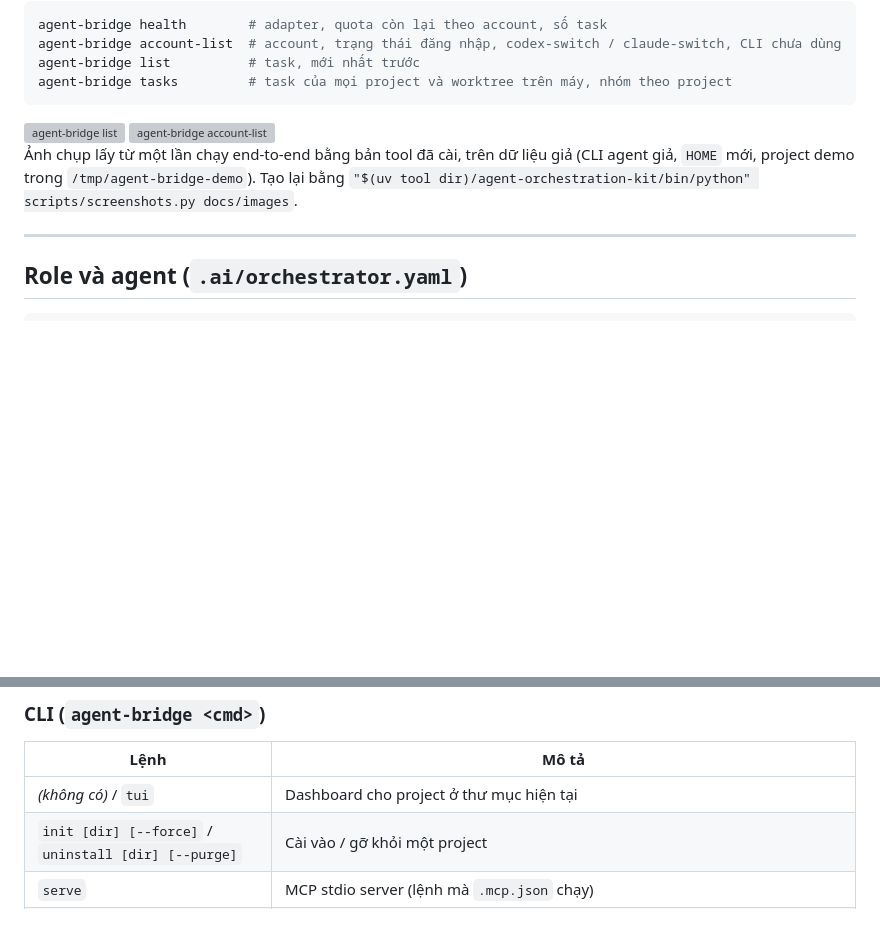
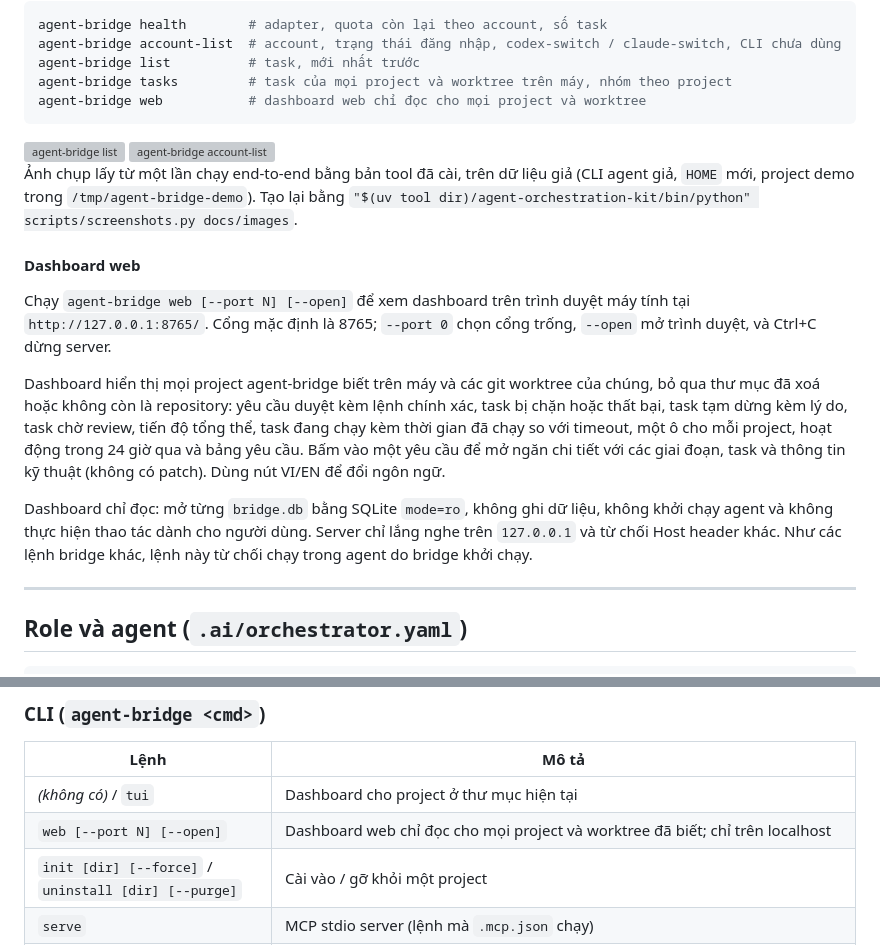
Before and after one commit to leetuanbmt/agent-orchestration-kit, a Markdown page: README.vi.md, 2 parts joined by grey strips. Drawn GitHub-style; blank space fills up the shorter version; grey boxes are pictures that could not be loaded.

Commit message:
docs: describe agent-bridge web

````diff
--- a/README.vi.md
+++ b/README.vi.md
@@ -204,6 +204,7 @@ agent-bridge health        # adapter, quota còn lại theo account, số task
 agent-bridge account-list  # account, trạng thái đăng nhập, codex-switch / claude-switch, CLI chưa dùng
 agent-bridge list          # task, mới nhất trước
 agent-bridge tasks         # task của mọi project và worktree trên máy, nhóm theo project
+agent-bridge web           # dashboard web chỉ đọc cho mọi project và worktree
 ```
 
 <img alt="agent-bridge list" src="docs/images/cli-list.svg" width="900">
@@ -212,6 +213,24 @@ agent-bridge tasks         # task của mọi project và worktree trên máy, n
 Ảnh chụp lấy từ một lần chạy end-to-end bằng bản tool đã cài, trên dữ liệu giả (CLI agent giả,
 `HOME` mới, project demo trong `/tmp/agent-bridge-demo`). Tạo lại bằng
 `"$(uv tool dir)/agent-orchestration-kit/bin/python" scripts/screenshots.py docs/images`.
+
+#### Dashboard web
+
+Chạy `agent-bridge web [--port N] [--open]` để xem dashboard trên trình duyệt máy tính tại
+`http://127.0.0.1:8765/`. Cổng mặc định là 8765; `--port 0` chọn cổng trống,
+`--open` mở trình duyệt, và Ctrl+C dừng server.
+
+Dashboard hiển thị mọi project agent-bridge biết trên máy và các git worktree của chúng, bỏ qua
+thư mục đã xoá hoặc không còn là repository: yêu cầu duyệt kèm lệnh chính xác, task bị chặn hoặc
+thất bại, task tạm dừng kèm lý do, task chờ review, tiến độ tổng thể, task đang chạy kèm thời gian
+đã chạy so với timeout, một ô cho mỗi project, hoạt động trong 24 giờ qua và bảng yêu cầu.
+Bấm vào một yêu cầu để mở ngăn chi tiết với các giai đoạn, task và thông tin kỹ thuật (không có
+patch). Dùng nút VI/EN để đổi ngôn ngữ.
+
+Dashboard chỉ đọc: mở từng `bridge.db` bằng SQLite `mode=ro`, không ghi dữ liệu, không khởi chạy
+agent và không thực hiện thao tác dành cho người dùng. Server chỉ lắng nghe trên `127.0.0.1`
+và từ chối Host header khác. Như các lệnh bridge khác, lệnh này từ chối chạy trong agent do
+bridge khởi chạy.
 
 ---
 
@@ -353,6 +372,7 @@ terminal.
 | Lệnh | Mô tả |
 |---|---|
 | *(không có)* / `tui` | Dashboard cho project ở thư mục hiện tại |
+| `web [--port N] [--open]` | Dashboard web chỉ đọc cho mọi project và worktree đã biết; chỉ trên localhost |
 | `init [dir] [--force]` / `uninstall [dir] [--purge]` | Cài vào / gỡ khỏi một project |
 | `serve` | MCP stdio server (lệnh mà `.mcp.json` chạy) |
 | `config-init [example]` | Chỉ người dùng: ghi `.ai/orchestrator.yaml` từ một file mẫu đi kèm (từ chối nếu đã có); không có tên thì liệt kê file mẫu và đường dẫn `config.example.json` |
````
Also changed, not shown: CHANGELOG.md (+2 -0 lines), README.md (+19 -0 lines).
